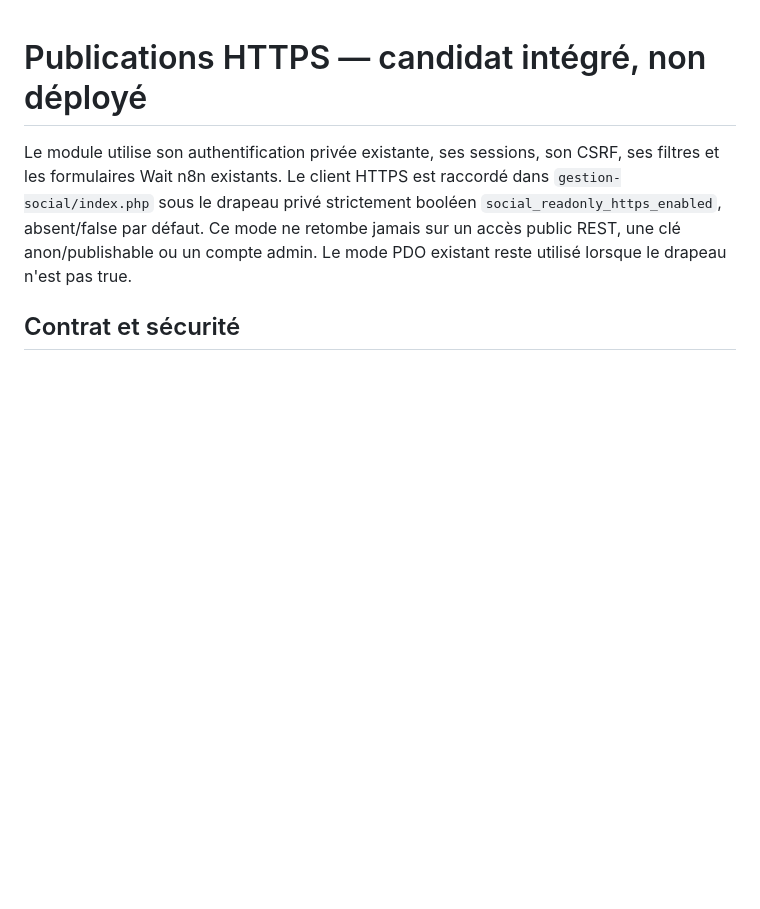
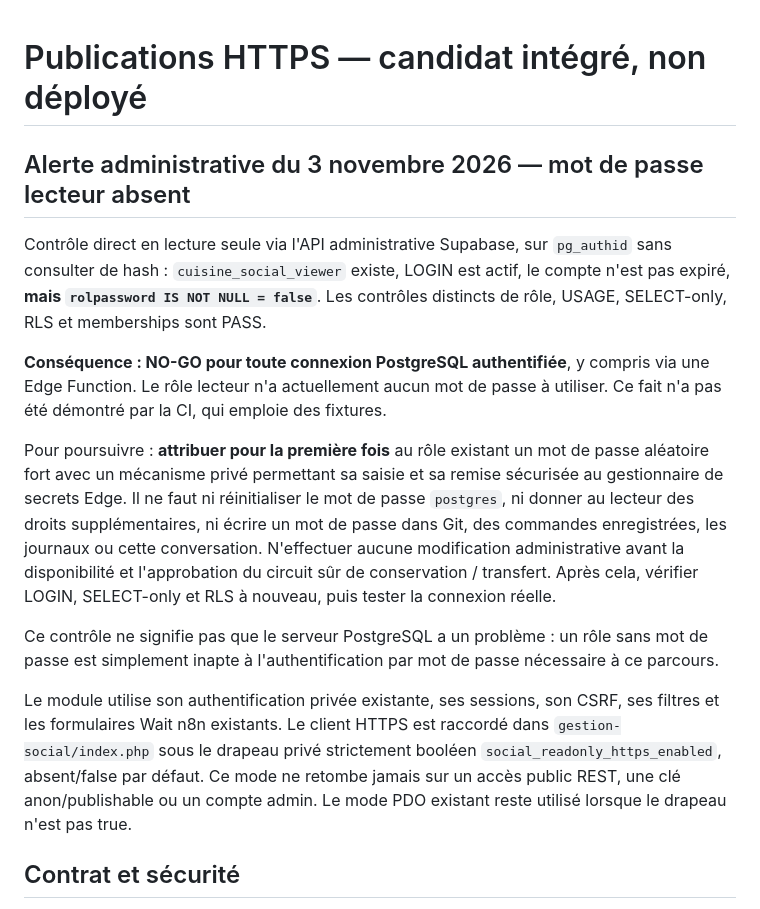
Before and after one commit to roro78/cuisine-cambodgienne, a Markdown page: docs/PUBLICATIONS-HTTPS-SUPABASE-20261103.md, the part around the change. GitHub-like rendering; blank space fills up the shorter version.

Commit message:
docs(publications): record live role password absence and deployment blocker

```diff
--- a/docs/PUBLICATIONS-HTTPS-SUPABASE-20261103.md
+++ b/docs/PUBLICATIONS-HTTPS-SUPABASE-20261103.md
@@ -1,4 +1,15 @@
 # Publications HTTPS — candidat intégré, non déployé
+
+## Alerte administrative du 3 novembre 2026 — mot de passe lecteur absent
+
+Contrôle direct en lecture seule via l'API administrative Supabase, sur `pg_authid` sans consulter de hash : `cuisine_social_viewer` existe, LOGIN est actif, le compte n'est pas expiré, **mais `rolpassword IS NOT NULL = false`**. Les contrôles distincts de rôle, USAGE, SELECT-only, RLS et memberships sont PASS.
+
+**Conséquence : NO-GO pour toute connexion PostgreSQL authentifiée**, y compris via une Edge Function. Le rôle lecteur n'a actuellement aucun mot de passe à utiliser. Ce fait n'a pas été démontré par la CI, qui emploie des fixtures.
+
+Pour poursuivre : **attribuer pour la première fois** au rôle existant un mot de passe aléatoire fort avec un mécanisme privé permettant sa saisie et sa remise sécurisée au gestionnaire de secrets Edge. Il ne faut ni réinitialiser le mot de passe `postgres`, ni donner au lecteur des droits supplémentaires, ni écrire un mot de passe dans Git, des commandes enregistrées, les journaux ou cette conversation. N'effectuer aucune modification administrative avant la disponibilité et l'approbation du circuit sûr de conservation / transfert. Après cela, vérifier LOGIN, SELECT-only et RLS à nouveau, puis tester la connexion réelle.
+
+Ce contrôle ne signifie pas que le serveur PostgreSQL a un problème : un rôle sans mot de passe est simplement inapte à l'authentification par mot de passe nécessaire à ce parcours.
+
 
 Le module utilise son authentification privée existante, ses sessions, son CSRF,
 ses filtres et les formulaires Wait n8n existants. Le client HTTPS est raccordé
```
